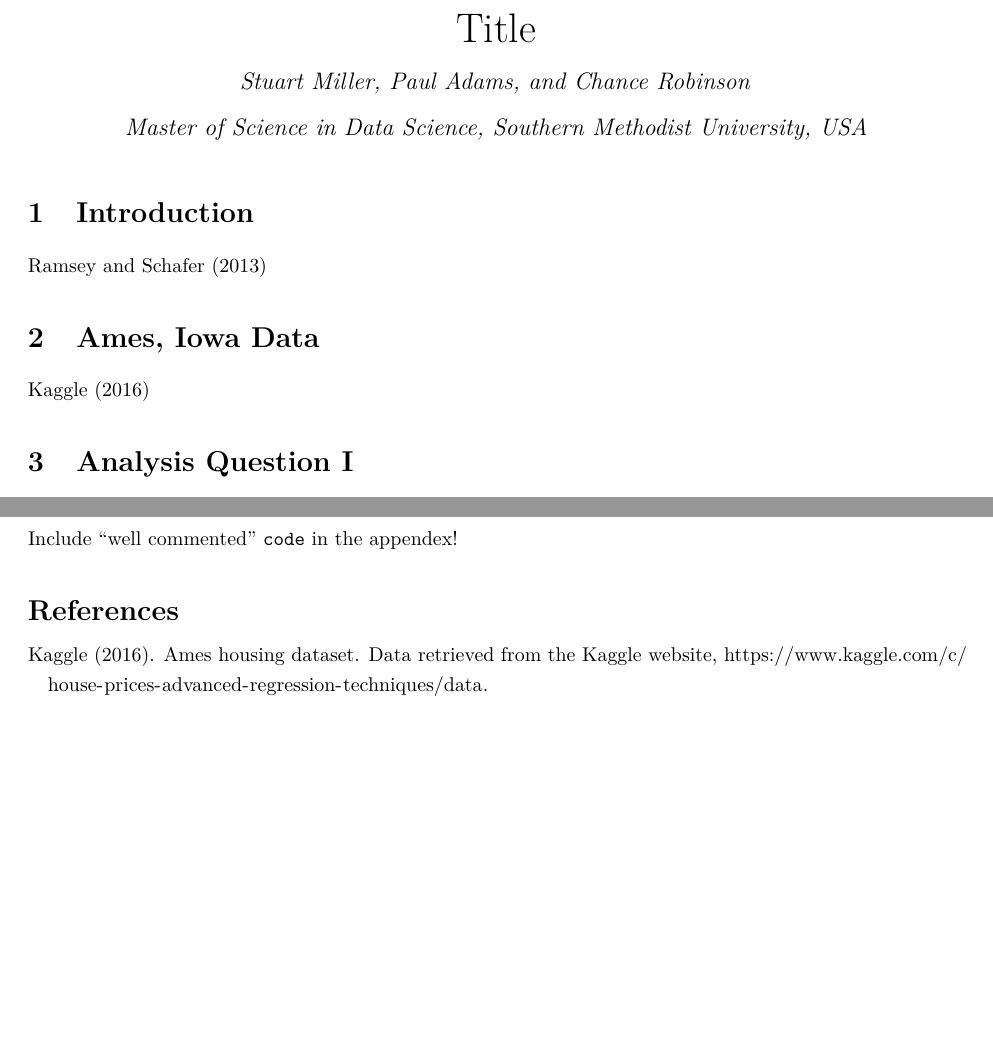
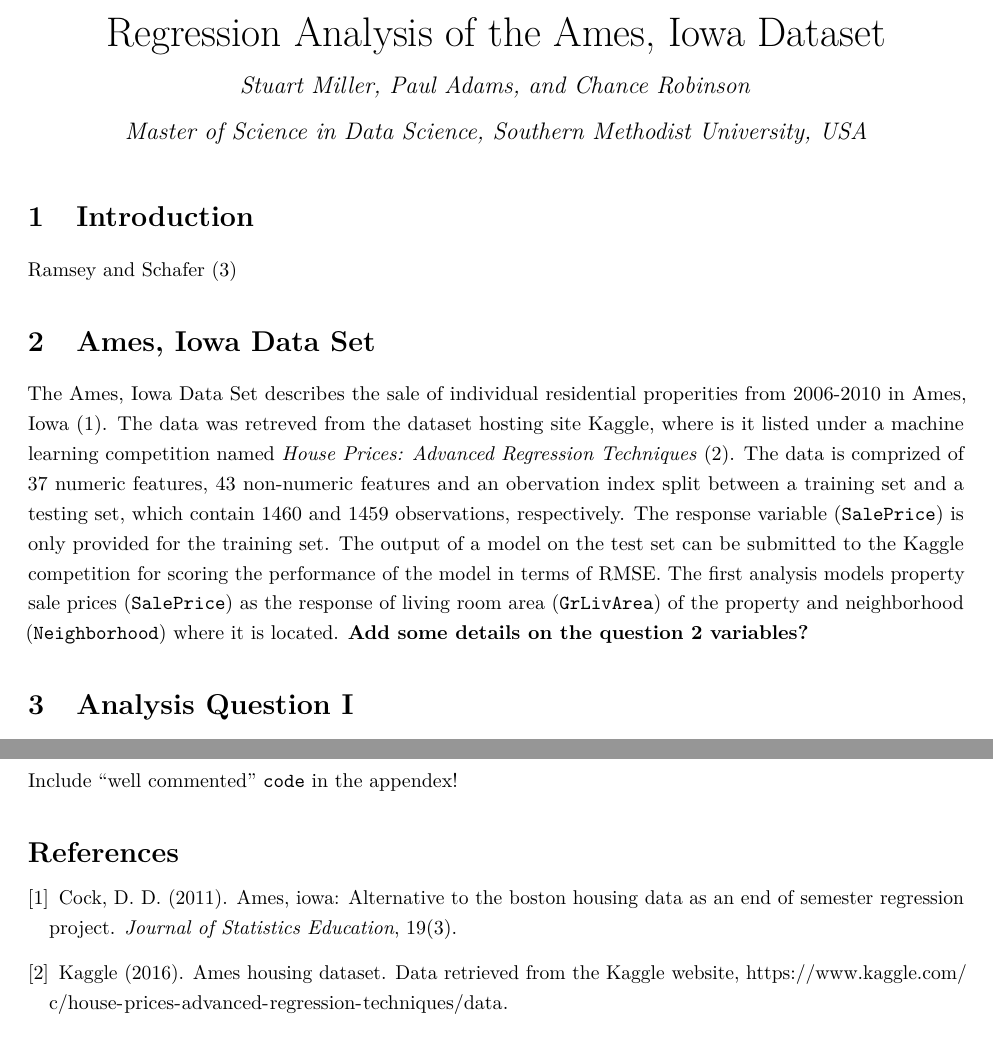
Before and after one commit to sjmiller8182/RegressionHousingPrices, a LaTeX document (analysis/HousePriceRegressionAnalysis.tex): two parts of pages 1 and 3 of 4 before the commit and two parts of pages 1 and 4 of 4 after it, joined at a grey line, cut at the place of the change, the shorter picture padded with empty space. Compiled offline with pdfLaTeX.

Commit message:
Add title Add initial data description section

```diff
--- a/analysis/HousePriceRegressionAnalysis.tex
+++ b/analysis/HousePriceRegressionAnalysis.tex
@@ -24,7 +24,7 @@
 \usepackage[margin=1in]{geometry}
 \usepackage{hyperref}
 \hypersetup{unicode=true,
-            pdftitle={Title},
+            pdftitle={Regression Analysis of the Ames, Iowa Dataset},
             pdfauthor={Stuart Miller, Paul Adams, and Chance Robinson},
             pdfborder={0 0 0},
             breaklinks=true}
@@ -83,7 +83,7 @@
 
 \setlength{\droptitle}{-2em}
 
-  \title{Title}
+  \title{Regression Analysis of the Ames, Iowa Dataset}
     \pretitle{\vspace{\droptitle}\centering\huge}
   \posttitle{\par}
     \author{Stuart Miller, Paul Adams, and Chance Robinson}
@@ -97,8 +97,9 @@
 \usepackage[utf8]{inputenc}
 \usepackage[T1]{fontenc}
 \usepackage{setspace}
+\usepackage{hyperref}
 \onehalfspacing
-\setcitestyle{round}
+\setcitestyle{numbers}
 \newcommand\numberthis{\addtocounter{equation}{1}\tag{\theequation}}
 
 \begin{document}
@@ -109,10 +110,25 @@
 
 \citet{Sleuth}
 
-\hypertarget{ames-iowa-data}{%
-\section{Ames, Iowa Data}\label{ames-iowa-data}}
+\hypertarget{ames-iowa-data-set}{%
+\section{Ames, Iowa Data Set}\label{ames-iowa-data-set}}
 
-\citet{Kaggle2016}
+The Ames, Iowa Data Set describes the sale of individual residential
+properities from 2006-2010 in Ames, Iowa \cite{Cock}. The data was
+retreved from the dataset hosting site Kaggle, where is it listed under
+a machine learning competition named
+\href{https://www.kaggle.com/c/house-prices-advanced-regression-techniques/overview}{\textit{House Prices: Advanced Regression Techniques}}
+\cite{Kaggle2016}. The data is comprized of 37 numeric features, 43
+non-numeric features and an obervation index split between a training
+set and a testing set, which contain 1460 and 1459 observations,
+respectively. The response variable (\texttt{SalePrice}) is only
+provided for the training set. The output of a model on the test set can
+be submitted to the Kaggle competition for scoring the performance of
+the model in terms of RMSE. The first analysis models property sale
+prices (\texttt{SalePrice}) as the response of living room area
+(\texttt{GrLivArea}) of the property and neighborhood
+(\texttt{Neighborhood}) where it is located. \textbf{Add some details on
+the question 2 variables?}
 
 \hypertarget{analysis-question-i}{%
 \section{Analysis Question I}\label{analysis-question-i}}
```
Also changed, not shown: analysis/HousePriceRegressionAnalysis.pdf, analysis/HousePriceRegressionAnalysis_files/figure-latex/diag-plots-1.pdf, 1 other file.
